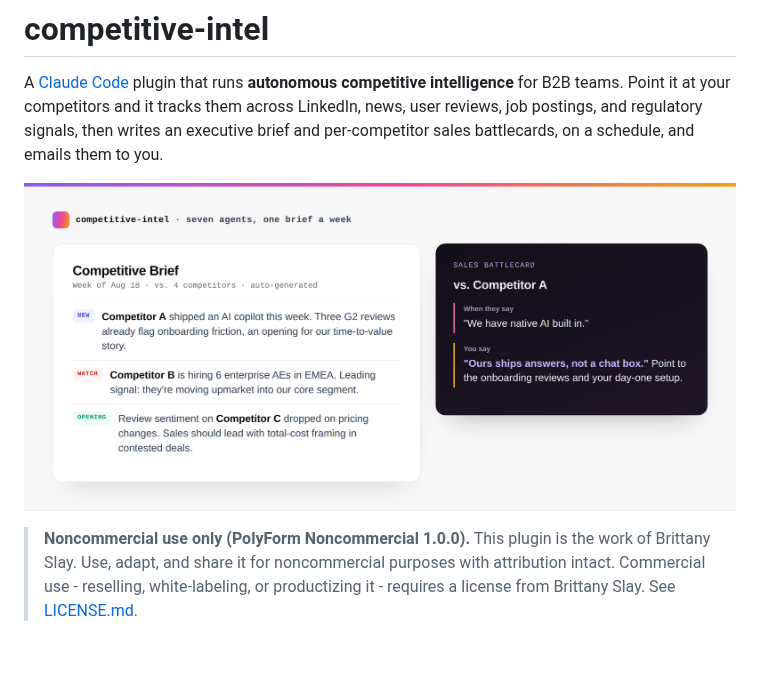
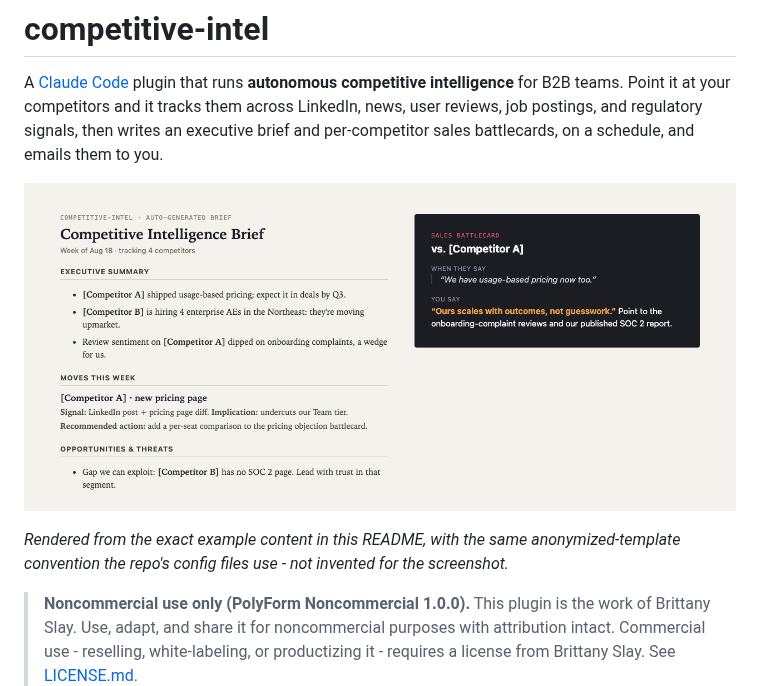
Before and after one commit to brittanyslay/competitive-intel, a Markdown page: README.md, the part around the change. Rendered like a GitHub page; pictures changed too: docs/competitive-brief.png; blank space fills up the shorter version.

```diff
--- a/README.md
+++ b/README.md
@@ -2,7 +2,9 @@
 
 A [Claude Code](https://claude.ai/code) plugin that runs **autonomous competitive intelligence** for B2B teams. Point it at your competitors and it tracks them across LinkedIn, news, user reviews, job postings, and regulatory signals, then writes an executive brief and per-competitor sales battlecards, on a schedule, and emails them to you.
 
-![An auto-generated weekly competitive brief with New/Watch/Opening tags, next to a sales battlecard showing a "when they say / you say" objection-handling move](docs/competitive-brief.png)
+![A rendered weekly competitive brief - executive summary, moves this week, opportunities and threats, using the same bracketed [Competitor A]/[Competitor B] anonymization the shipped config uses - next to a sales battlecard with a "when they say / you say" objection-handling move](docs/competitive-brief.png)
+
+*Rendered from the exact example content in this README, with the same anonymized-template convention the repo's config files use - not invented for the screenshot.*
 
 > **Noncommercial use only (PolyForm Noncommercial 1.0.0).** This plugin is the work of Brittany Slay. Use, adapt, and share it for noncommercial purposes with attribution intact. Commercial use - reselling, white-labeling, or productizing it - requires a license from Brittany Slay. See [LICENSE.md](LICENSE.md).
 
```
Also changed, not shown: CHANGELOG.md (added, +9 -0 lines).
